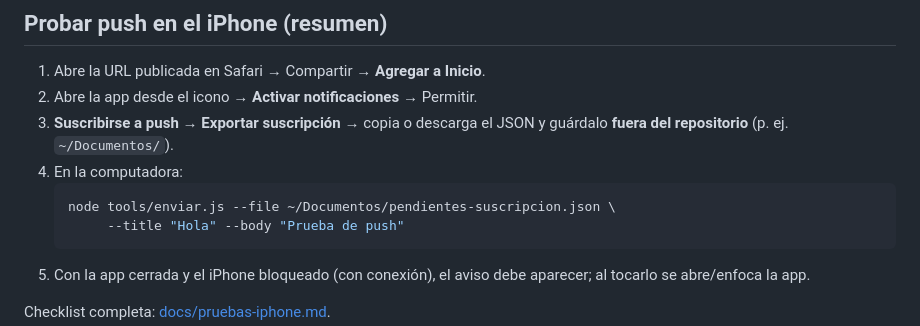
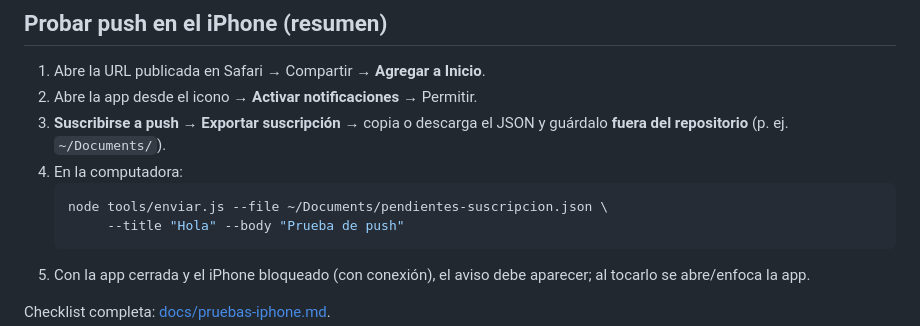
Before and after one commit to 5ztgv8497b-sketch/pendientes-mini, a Markdown page: README.md, the part around the change. Rendered like a GitHub page.

Commit message:
Guía: sección G paso a paso más clara y ruta correcta ~/Documents
Co-Authored-By: Claude Code <noreply@anthropic.com>

````diff
--- a/README.md
+++ b/README.md
@@ -79,10 +79,10 @@ npm run claves
 1. Abre la URL publicada en Safari → Compartir → **Agregar a Inicio**.
 2. Abre la app desde el icono → **Activar notificaciones** → Permitir.
 3. **Suscribirse a push** → **Exportar suscripción** → copia o descarga el JSON
-   y guárdalo **fuera del repositorio** (p. ej. `~/Documentos/`).
+   y guárdalo **fuera del repositorio** (p. ej. `~/Documents/`).
 4. En la computadora:
    ```bash
-   node tools/enviar.js --file ~/Documentos/pendientes-suscripcion.json \
+   node tools/enviar.js --file ~/Documents/pendientes-suscripcion.json \
         --title "Hola" --body "Prueba de push"
    ```
 5. Con la app cerrada y el iPhone bloqueado (con conexión), el aviso debe
````
Also changed, not shown: docs/pruebas-iphone.md (+77 -37 lines).
